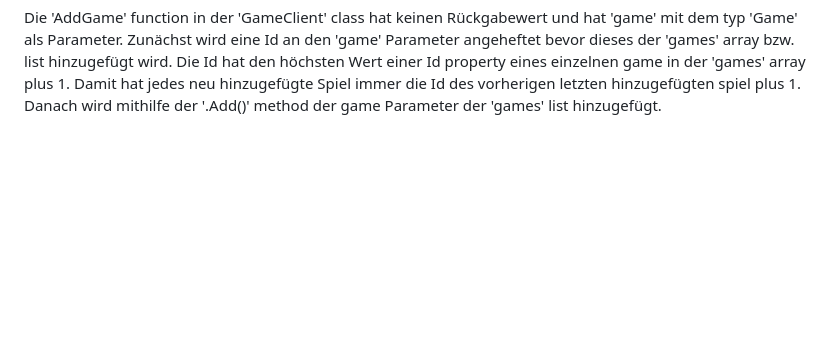
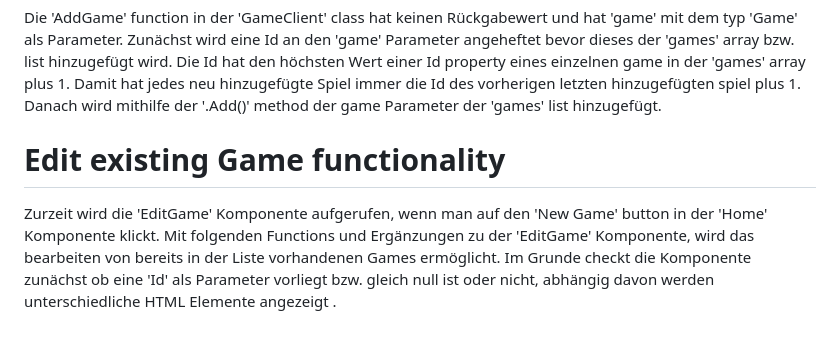
Before and after one commit to devham236/blazor-crud-app, a Markdown page: GameStore.Client/Explanations/EditGame.md, the part around the change. Drawn GitHub-style; blank space fills up the shorter version.

Commit message:
update EditGame md file

```diff
--- a/GameStore.Client/Explanations/EditGame.md
+++ b/GameStore.Client/Explanations/EditGame.md
@@ -86,3 +86,8 @@ public static void AddGame(Game game)
 Die 'AddGame' function in der 'GameClient' class hat keinen Rückgabewert und hat 'game' mit dem typ 'Game' als Parameter.
 Zunächst wird eine Id an den 'game' Parameter angeheftet bevor dieses der 'games' array bzw. list hinzugefügt wird. Die Id hat den höchsten Wert einer Id property eines einzelnen game in der 'games' array plus 1. Damit hat jedes neu hinzugefügte Spiel immer die Id des vorherigen letzten hinzugefügten spiel plus 1.
 Danach wird mithilfe der '.Add()' method der game Parameter der 'games' list hinzugefügt.
+
+
+# Edit existing Game functionality
+Zurzeit wird die 'EditGame' Komponente aufgerufen, wenn man auf den 'New Game' button in der 'Home' Komponente klickt.
+Mit folgenden Functions und Ergänzungen zu der 'EditGame' Komponente, wird das bearbeiten von bereits in der Liste vorhandenen Games ermöglicht. Im Grunde checkt die Komponente zunächst ob eine 'Id' als Parameter vorliegt bzw. gleich null ist oder nicht, abhängig davon werden unterschiedliche HTML Elemente angezeigt .
```
